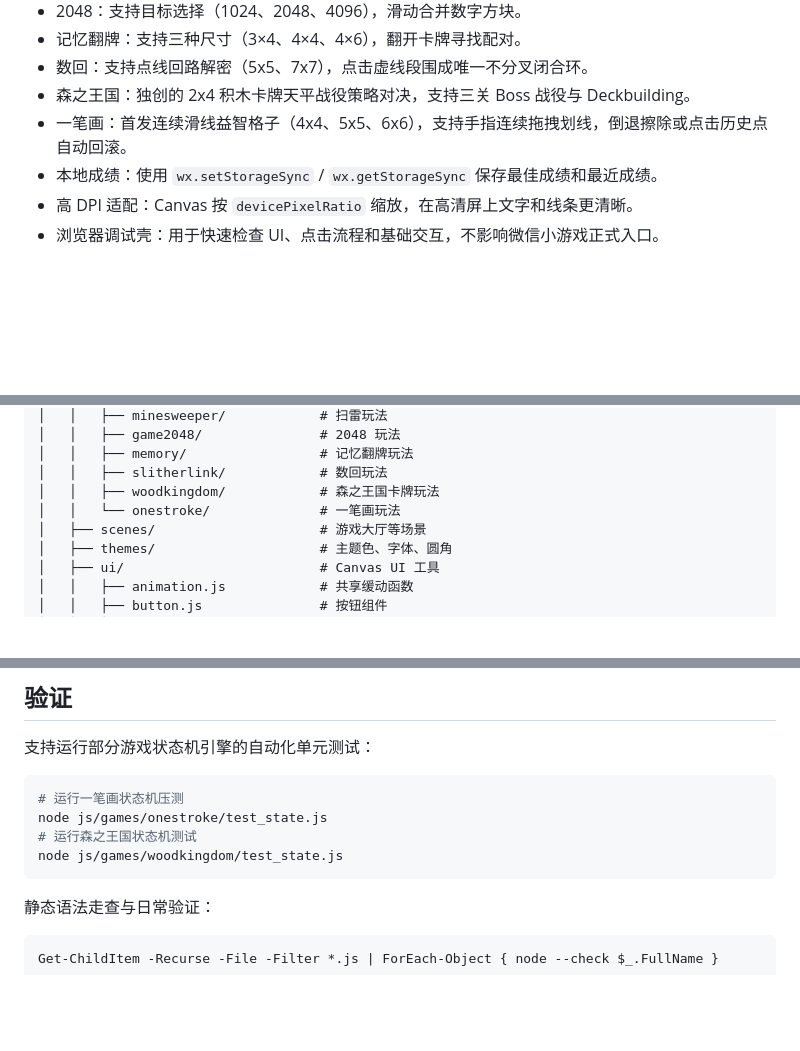
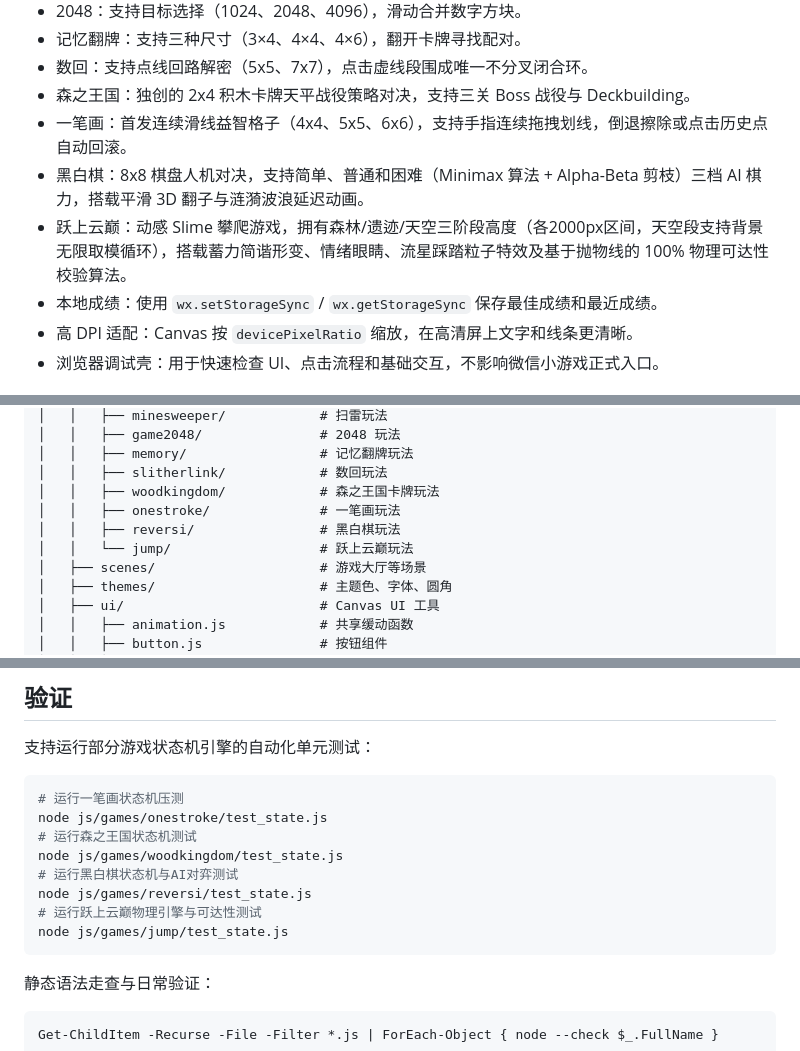
Before and after one commit to Kulahala/MixGame, a Markdown page: README.md, 3 parts joined by grey strips. GitHub-like rendering; blank space fills up the shorter version.

Commit message:
[Docs] 更新黑白棋与跃上云巅的文档说明（Update documentation for Reversi and Jump games）

````diff
--- a/README.md
+++ b/README.md
@@ -13,6 +13,8 @@
 - 数回：支持点线回路解密（5x5、7x7），点击虚线段围成唯一不分叉闭合环。
 - 森之王国：独创的 2x4 积木卡牌天平战役策略对决，支持三关 Boss 战役与 Deckbuilding。
 - 一笔画：首发连续滑线益智格子（4x4、5x5、6x6），支持手指连续拖拽划线，倒退擦除或点击历史点自动回滚。
+- 黑白棋：8x8 棋盘人机对决，支持简单、普通和困难（Minimax 算法 + Alpha-Beta 剪枝）三档 AI 棋力，搭载平滑 3D 翻子与涟漪波浪延迟动画。
+- 跃上云巅：动感 Slime 攀爬游戏，拥有森林/遗迹/天空三阶段高度（各2000px区间，天空段支持背景无限取模循环），搭载蓄力简谐形变、情绪眼睛、流星踩踏粒子特效及基于抛物线的 100% 物理可达性校验算法。
 - 本地成绩：使用 `wx.setStorageSync` / `wx.getStorageSync` 保存最佳成绩和最近成绩。
 - 高 DPI 适配：Canvas 按 `devicePixelRatio` 缩放，在高清屏上文字和线条更清晰。
 - 浏览器调试壳：用于快速检查 UI、点击流程和基础交互，不影响微信小游戏正式入口。
@@ -42,7 +44,9 @@
 │   │   ├── memory/                 # 记忆翻牌玩法
 │   │   ├── slitherlink/            # 数回玩法
 │   │   ├── woodkingdom/            # 森之王国卡牌玩法
-│   │   └── onestroke/              # 一笔画玩法
+│   │   ├── onestroke/              # 一笔画玩法
+│   │   ├── reversi/                # 黑白棋玩法
+│   │   └── jump/                   # 跃上云巅玩法
 │   ├── scenes/                     # 游戏大厅等场景
 │   ├── themes/                     # 主题色、字体、圆角
 │   ├── ui/                         # Canvas UI 工具
@@ -95,6 +99,10 @@ http://127.0.0.1:8765/dev/browser.html
 node js/games/onestroke/test_state.js
 # 运行森之王国状态机测试
 node js/games/woodkingdom/test_state.js
+# 运行黑白棋状态机与AI对弈测试
+node js/games/reversi/test_state.js
+# 运行跃上云巅物理引擎与可达性测试
+node js/games/jump/test_state.js
 ```
 
 静态语法走查与日常验证：
````
Also changed, not shown: AGENTS.md (+1 -1 lines), ARCHITECTURE.md (+11 -2 lines).
